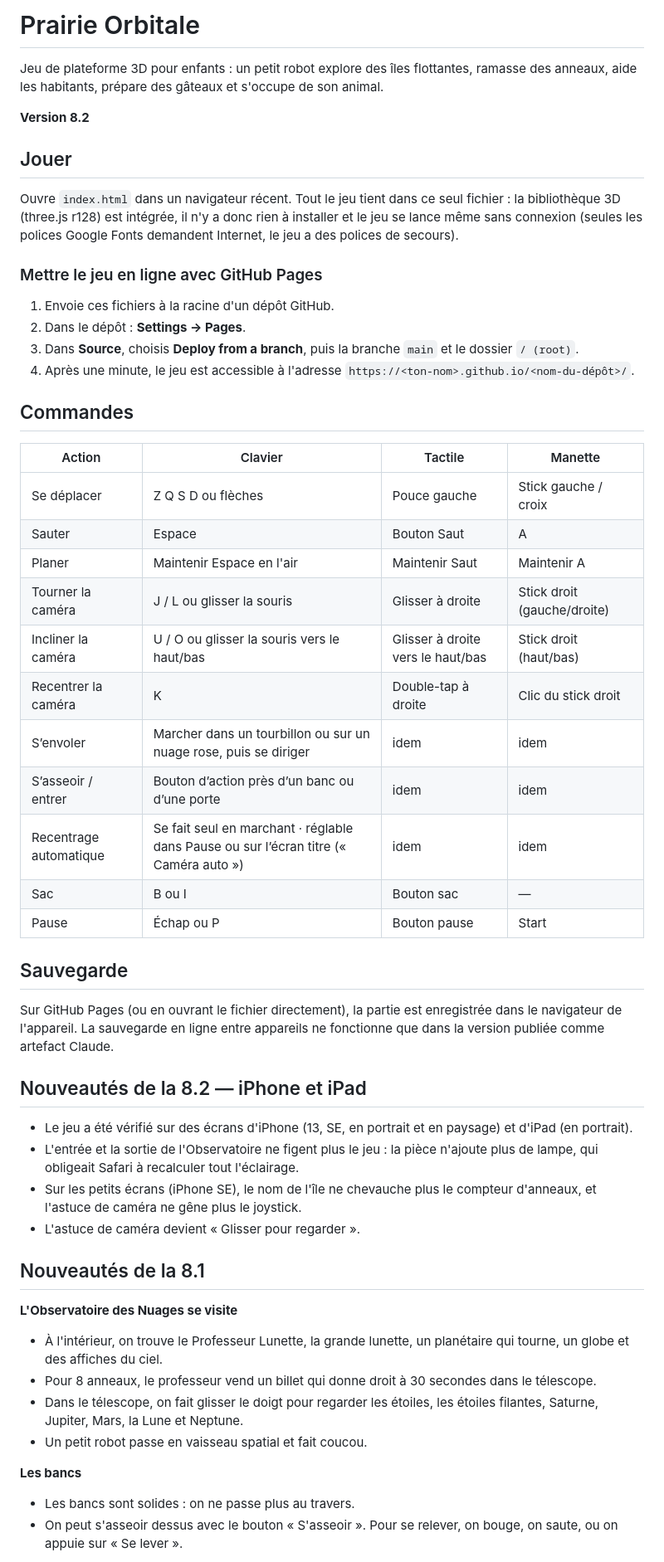
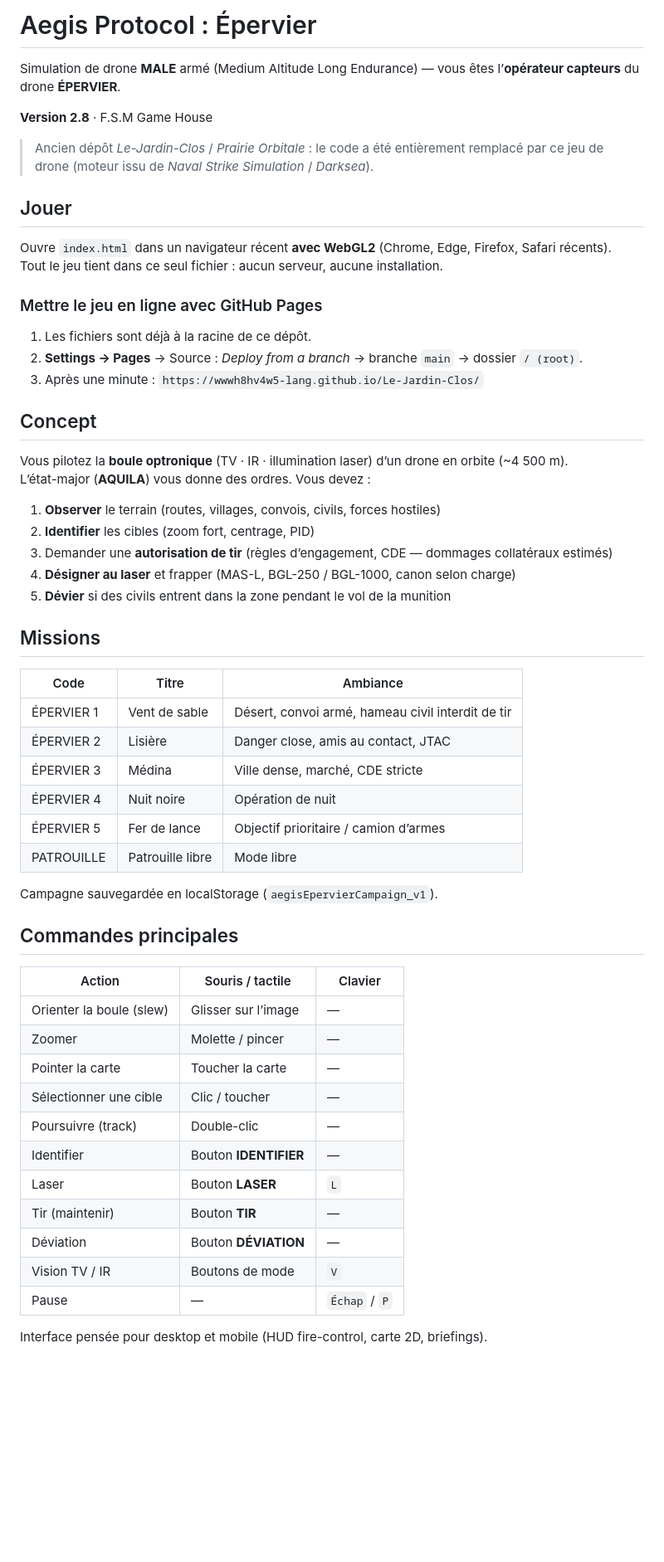
Before and after one commit to wwwh8hv4w5-lang/Le-Jardin-Clos, a Markdown page: README.md, the part around one of its changes. Shown at 83% size. Drawn GitHub-style; blank space fills up the shorter version.

Commit message:
docs: README mis à jour — Aegis Protocol : Épervier v2.8 (jeu de drone MALE)

```diff
--- a/README.md
+++ b/README.md
@@ -1,56 +1,61 @@
-# Prairie Orbitale
+# Aegis Protocol : Épervier
 
-Jeu de plateforme 3D pour enfants : un petit robot explore des îles flottantes, ramasse des anneaux, aide les habitants, prépare des gâteaux et s'occupe de son animal.
+Simulation de drone **MALE** armé (Medium Altitude Long Endurance) — vous êtes l’**opérateur capteurs** du drone **ÉPERVIER**.
 
-**Version 8.2**
+**Version 2.8** · F.S.M Game House
+
+> Ancien dépôt *Le-Jardin-Clos* / *Prairie Orbitale* : le code a été entièrement remplacé par ce jeu de drone (moteur issu de *Naval Strike Simulation* / *Darksea*).
 
 ## Jouer
 
-Ouvre `index.html` dans un navigateur récent. Tout le jeu tient dans ce seul fichier : la bibliothèque 3D (three.js r128) est intégrée, il n'y a donc rien à installer et le jeu se lance même sans connexion (seules les polices Google Fonts demandent Internet, le jeu a des polices de secours).
+Ouvre `index.html` dans un navigateur récent **avec WebGL2** (Chrome, Edge, Firefox, Safari récents).
+Tout le jeu tient dans ce seul fichier : aucun serveur, aucune installation.
 
 ### Mettre le jeu en ligne avec GitHub Pages
 
-1. Envoie ces fichiers à la racine d'un dépôt GitHub.
-2. Dans le dépôt : **Settings → Pages**.
-3. Dans **Source**, choisis **Deploy from a branch**, puis la branche `main` et le dossier `/ (root)`.
-4. Après une minute, le jeu est accessible à l'adresse `https://<ton-nom>.github.io/<nom-du-dépôt>/`.
+1. Les fichiers sont déjà à la racine de ce dépôt.
+2. **Settings → Pages** → Source : *Deploy from a branch* → branche `main` → dossier `/ (root)`.
+3. Après une minute : `https://wwwh8hv4w5-lang.github.io/Le-Jardin-Clos/`
 
-## Commandes
+## Concept
 
-| Action | Clavier | Tactile | Manette |
-|---|---|---|---|
-| Se déplacer | Z Q S D ou flèches | Pouce gauche | Stick gauche / croix |
-| Sauter | Espace | Bouton Saut | A |
-| Planer | Maintenir Espace en l'air | Maintenir Saut | Maintenir A |
-| Tourner la caméra | J / L ou glisser la souris | Glisser à droite | Stick droit (gauche/droite) |
-| Incliner la caméra | U / O ou glisser la souris vers le haut/bas | Glisser à droite vers le haut/bas | Stick droit (haut/bas) |
-| Recentrer la caméra | K | Double-tap à droite | Clic du stick droit |
-| S’envoler | Marcher dans un tourbillon ou sur un nuage rose, puis se diriger | idem | idem |
-| S’asseoir / entrer | Bouton d’action près d’un banc ou d’une porte | idem | idem |
-| Recentrage automatique | Se fait seul en marchant · réglable dans Pause ou sur l’écran titre (« Caméra auto ») | idem | idem |
-| Sac | B ou I | Bouton sac | — |
-| Pause | Échap ou P | Bouton pause | Start |
+Vous pilotez la **boule optronique** (TV · IR · illumination laser) d’un drone en orbite (~4 500 m).
+L’état-major (**AQUILA**) vous donne des ordres. Vous devez :
 
-## Sauvegarde
+1. **Observer** le terrain (routes, villages, convois, civils, forces hostiles)
+2. **Identifier** les cibles (zoom fort, centrage, PID)
+3. Demander une **autorisation de tir** (règles d’engagement, CDE — dommages collatéraux estimés)
+4. **Désigner au laser** et frapper (MAS-L, BGL-250 / BGL-1000, canon selon charge)
+5. **Dévier** si des civils entrent dans la zone pendant le vol de la munition
 
-Sur GitHub Pages (ou en ouvrant le fichier directement), la partie est enregistrée dans le navigateur de l'appareil. La sauvegarde en ligne entre appareils ne fonctionne que dans la version publiée comme artefact Claude.
+## Missions
 
-## Nouveautés de la 8.2 — iPhone et iPad
+| Code | Titre | Ambiance |
+|------|--------|----------|
+| ÉPERVIER 1 | Vent de sable | Désert, convoi armé, hameau civil interdit de tir |
+| ÉPERVIER 2 | Lisière | Danger close, amis au contact, JTAC |
+| ÉPERVIER 3 | Médina | Ville dense, marché, CDE stricte |
+| ÉPERVIER 4 | Nuit noire | Opération de nuit |
+| ÉPERVIER 5 | Fer de lance | Objectif prioritaire / camion d’armes |
+| PATROUILLE | Patrouille libre | Mode libre |
 
-- Le jeu a été vérifié sur des écrans d'iPhone (13, SE, en portrait et en paysage) et d'iPad (en portrait).
-- L'entrée et la sortie de l'Observatoire ne figent plus le jeu : la pièce n'ajoute plus de lampe, qui obligeait Safari à recalculer tout l'éclairage.
-- Sur les petits écrans (iPhone SE), le nom de l'île ne chevauche plus le compteur d'anneaux, et l'astuce de caméra ne gêne plus le joystick.
-- L'astuce de caméra devient « Glisser pour regarder ».
+Campagne sauvegardée en localStorage (`aegisEpervierCampaign_v1`).
 
-## Nouveautés de la 8.1
+## Commandes principales
 
-**L'Observatoire des Nuages se visite**
-- À l'intérieur, on trouve le Professeur Lunette, la grande lunette, un planétaire qui tourne, un globe et des affiches du ciel.
-- Pour 8 anneaux, le professeur vend un billet qui donne droit à 30 secondes dans le télescope.
-- Dans le télescope, on fait glisser le doigt pour regarder les étoiles, les étoiles filantes, Saturne, Jupiter, Mars, la Lune et Neptune.
-- Un petit robot passe en vaisseau spatial et fait coucou.
+| Action | Souris / tactile | Clavier |
+|--------|------------------|---------|
+| Orienter la boule (slew) | Glisser sur l’image | — |
+| Zoomer | Molette / pincer | — |
+| Pointer la carte | Toucher la carte | — |
+| Sélectionner une cible | Clic / toucher | — |
+| Poursuivre (track) | Double-clic | — |
+| Identifier | Bouton **IDENTIFIER** | — |
+| Laser | Bouton **LASER** | `L` |
+| Tir (maintenir) | Bouton **TIR** | — |
+| Déviation | Bouton **DÉVIATION** | — |
+| Vision TV / IR | Boutons de mode | `V` |
+| Pause | — | `Échap` / `P` |
 
-**Les bancs**
-- Les bancs sont solides : on ne passe plus au travers.
-- On peut s'asseoir dessus avec le bouton « S'asseoir ». Pour se relever, on bouge, on saute, ou on appuie sur « Se lever ».
+Interface pensée pour desktop et mobile (HUD fire-control, carte 2D, briefings).
 
```
Also changed, not shown: other parts of README.md (+25 -42 lines).
